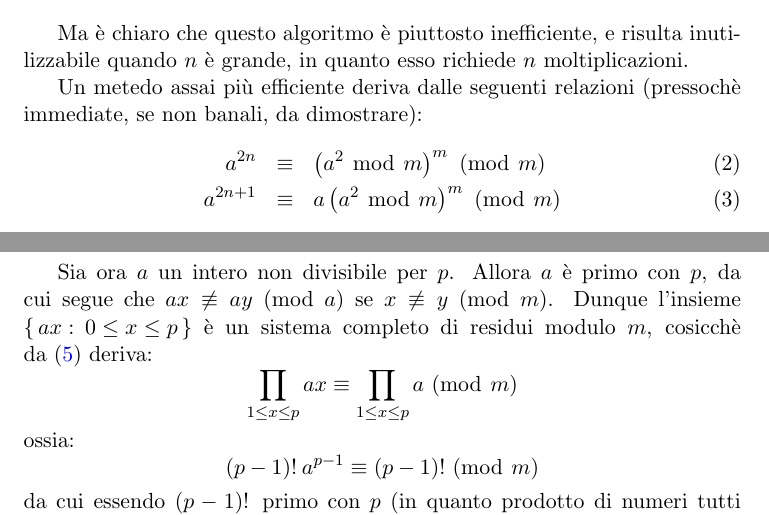
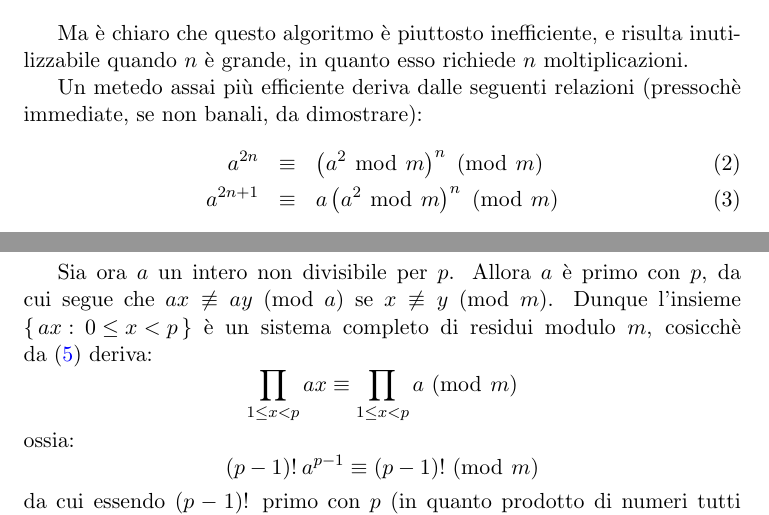
Before and after one commit to slattarini/py-rsa, a LaTeX paper (RSA.tex): two parts of pages 7 and 9 of 23, joined at a grey line, cut so that both start at the same text. Compiled offline with pdfLaTeX; a LaTeX package or settings file that is missing is left out.

Commit message:
tex: typofixes

```diff
--- a/RSA.tex
+++ b/RSA.tex
@@ -559,10 +559,10 @@ moltiplicazioni.
 Un metedo assai pi\`u efficiente deriva dalle seguenti relazioni
 (pressoch\`e immediate, se non banali, da dimostrare):
 \begin{eqnarray}
-  a^{2n}   & \congruent & \p{\rem{a^2}{m}}^m \mmod m
+  a^{2n}   & \congruent & \p{\rem{a^2}{m}}^n \mmod m
     \label{eq:sq-mul-even}
   \\
-  a^{2n+1} & \congruent & a \p{\rem{a^2}{m}}^m \mmod m
+  a^{2n+1} & \congruent & a \p{\rem{a^2}{m}}^n \mmod m
     \label{eq:sq-mul-odd}
 \end{eqnarray}
 %
@@ -692,11 +692,11 @@ $R$ ed $S$ sono due sistemi completi di residui modulo $p$ si ha:
 
 Sia ora $a$ un intero non divisibile per $p$. Allora $a$ \`e primo con
 $p$, da cui segue che $ax \not\congruent ay \mmod a$ se $x \not\congruent
-y \mmod m$. Dunque l'insieme $\setdef{ax}{0 \leq x \leq p}$ \`e un
+y \mmod m$. Dunque l'insieme $\setdef{ax}{0 \leq x < p}$ \`e un
 sistema completo di residui modulo $m$, cosicch\`e
 da~\eqref{eq:product-complete-residue-system} deriva:
 \begin{displaymath}
-  \prod_{1 \leq x \leq p} ax \congruent \prod_{1 \leq x \leq p} a \mmod m
+  \prod_{1 \leq x < p} ax \congruent \prod_{1 \leq x < p} a \mmod m
 \end{displaymath}
 ossia:
 \begin{displaymath}
```
Also changed, not shown: RSA.tex (4 more changed lines).
